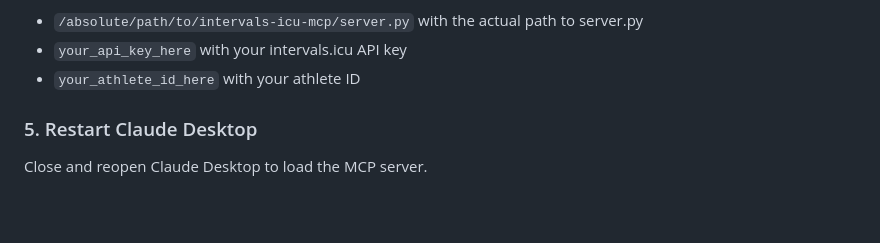
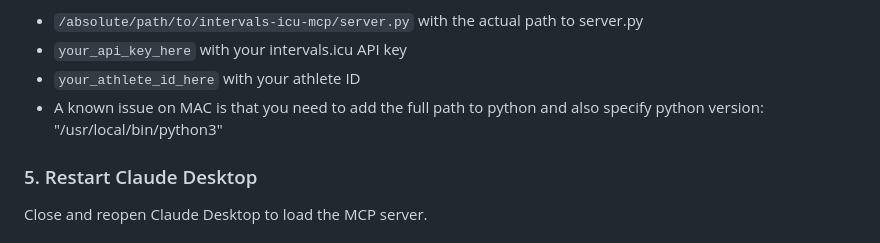
Before and after one commit to kylemabry95/intervals.icu_to_claude_mcp_connection, a Markdown page: README.md, the part around the change. Rendered like a GitHub page; blank space fills up the shorter version.

Commit message:
Update README with MAC Python path instructions
Added note about specifying full path and version for Python on MAC.

```diff
--- a/README.md
+++ b/README.md
@@ -210,6 +210,7 @@ Add the MCP server to your Claude Desktop configuration file:
 - `/absolute/path/to/intervals-icu-mcp/server.py` with the actual path to server.py
 - `your_api_key_here` with your intervals.icu API key
 - `your_athlete_id_here` with your athlete ID
+- A known issue on MAC is that you need to add the full path to python and also specify python version: "/usr/local/bin/python3"
 
 ### 5. Restart Claude Desktop
 
```
